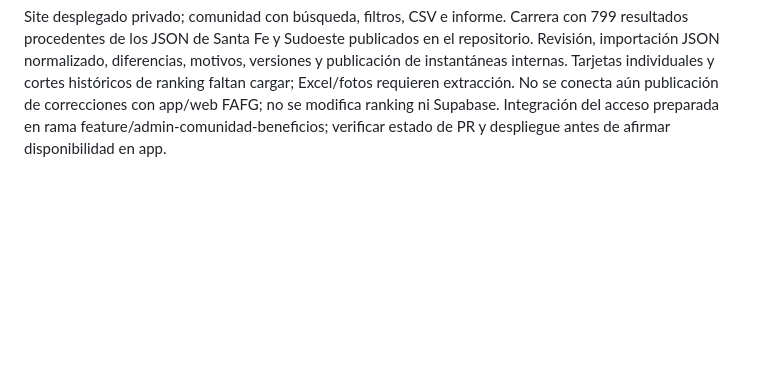
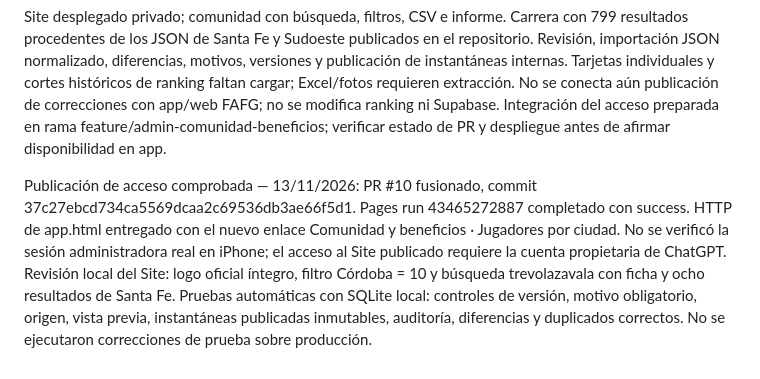
Before and after one commit to FAFG-RN/rn-fafg, a Markdown page: docs/FAFG_APP_DOCUMENTO_MAESTRO.md, the part around the change. Drawn GitHub-style; blank space fills up the shorter version.

Commit message:
docs: confirmar publicación del acceso a comunidad y beneficios

```diff
--- a/docs/FAFG_APP_DOCUMENTO_MAESTRO.md
+++ b/docs/FAFG_APP_DOCUMENTO_MAESTRO.md
@@ -119,3 +119,6 @@ Nuevo acceso dentro de Mi perfil → Panel de administrador: «Comunidad y benef
 Relevamiento del archivo 322RANKING 250 11-11-26(1).xlsx: General 262 registros + Femenino 16 = 278; deduplicación por nombre normalizado (sin edad) elimina un duplicado interno de General y siete coincidencias entre hojas: 270 nombres únicos, 77 localidades, 8 jurisdicciones. No equivale a padrón validado por DNI ni a socios activos. Procedencia del ranking, no residencia actual. Hoja DATOS histórica excluida. CO y CB = Córdoba, confirmado por Luciano. Marcos Juárez 10. ROCA/GENERAL ROCA y BUENOS AIRES/CABA se mantienen separados hasta corroboración. Equivalencias tipográficas y geográficas adicionales documentadas en el informe del Site.
 
 Site desplegado privado; comunidad con búsqueda, filtros, CSV e informe. Carrera con 799 resultados procedentes de los JSON de Santa Fe y Sudoeste publicados en el repositorio. Revisión, importación JSON normalizado, diferencias, motivos, versiones y publicación de instantáneas internas. Tarjetas individuales y cortes históricos de ranking faltan cargar; Excel/fotos requieren extracción. No se conecta aún publicación de correcciones con app/web FAFG; no se modifica ranking ni Supabase. Integración del acceso preparada en rama feature/admin-comunidad-beneficios; verificar estado de PR y despliegue antes de afirmar disponibilidad en app.
+
+
+Publicación de acceso comprobada — 13/11/2026: PR #10 fusionado, commit 37c27ebcd734ca5569dcaa2c69536db3ae66f5d1. Pages run 43465272887 completado con success. HTTP de app.html entregado con el nuevo enlace Comunidad y beneficios · Jugadores por ciudad. No se verificó la sesión administradora real en iPhone; el acceso al Site publicado requiere la cuenta propietaria de ChatGPT. Revisión local del Site: logo oficial íntegro, filtro Córdoba = 10 y búsqueda trevolazavala con ficha y ocho resultados de Santa Fe. Pruebas automáticas con SQLite local: controles de versión, motivo obligatorio, origen, vista previa, instantáneas publicadas inmutables, auditoría, diferencias y duplicados correctos. No se ejecutaron correcciones de prueba sobre producción.
```
